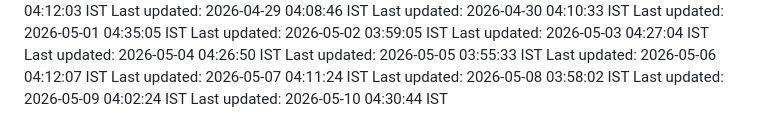
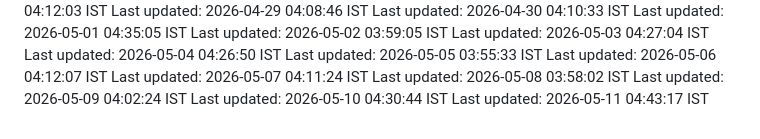
Before and after one commit to Satyaprasad7naik/tag-badge, a Markdown page: README.md, the part around the change. Drawn GitHub-style.

Commit message:
chore: automated daily update - 2026-05-11 04:43:17 IST

```diff
--- a/README.md
+++ b/README.md
@@ -125,3 +125,4 @@ Last updated: 2026-05-07 04:11:24 IST
 Last updated: 2026-05-08 03:58:02 IST
 Last updated: 2026-05-09 04:02:24 IST
 Last updated: 2026-05-10 04:30:44 IST
+Last updated: 2026-05-11 04:43:17 IST
```
